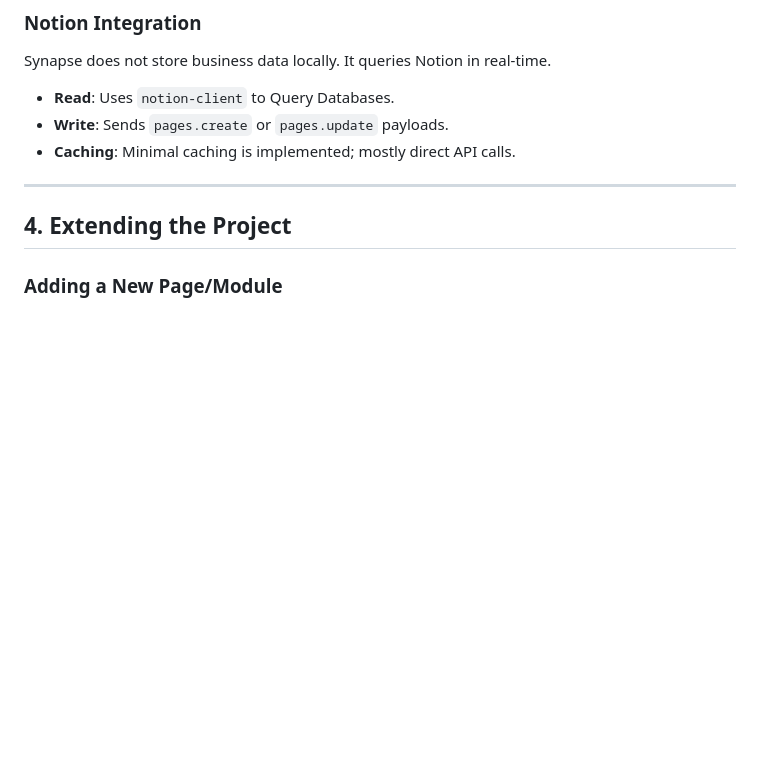
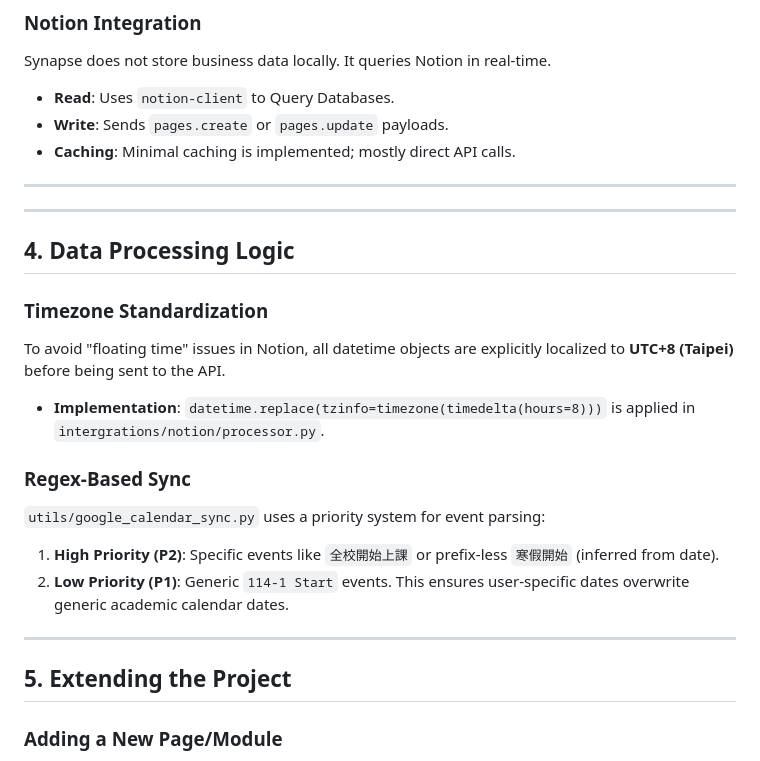
Before and after one commit to chinkunlim/Project-Synapse, a Markdown page: docs/4_DEVELOPER_NOTES.md, the part around the change. Drawn GitHub-style; blank space fills up the shorter version.

```diff
--- a/docs/4_DEVELOPER_NOTES.md
+++ b/docs/4_DEVELOPER_NOTES.md
@@ -73,7 +73,23 @@ Synapse does not store business data locally. It queries Notion in real-time.
 
 ---
 
-## 4. Extending the Project
+---
+
+## 4. Data Processing Logic
+
+### **Timezone Standardization**
+To avoid "floating time" issues in Notion, all datetime objects are explicitly localized to **UTC+8 (Taipei)** before being sent to the API.
+*   **Implementation**: `datetime.replace(tzinfo=timezone(timedelta(hours=8)))` is applied in `intergrations/notion/processor.py`.
+
+### **Regex-Based Sync**
+`utils/google_calendar_sync.py` uses a priority system for event parsing:
+1.  **High Priority (P2)**: Specific events like `全校開始上課` or prefix-less `寒假開始` (inferred from date).
+2.  **Low Priority (P1)**: Generic `114-1 Start` events.
+This ensures user-specific dates overwrite generic academic calendar dates.
+
+---
+
+## 5. Extending the Project
 
 ### **Adding a New Page/Module**
 1.  **Create Blueprint**: Add `routes/my_new_module.py`. Define a `Blueprint('new_mod', __name__)`.
```
Also changed, not shown: docs/2_ADMIN_HANDBOOK.md (+20 -1 lines), docs/3_USER_MANUAL.md (+12 -1 lines).
